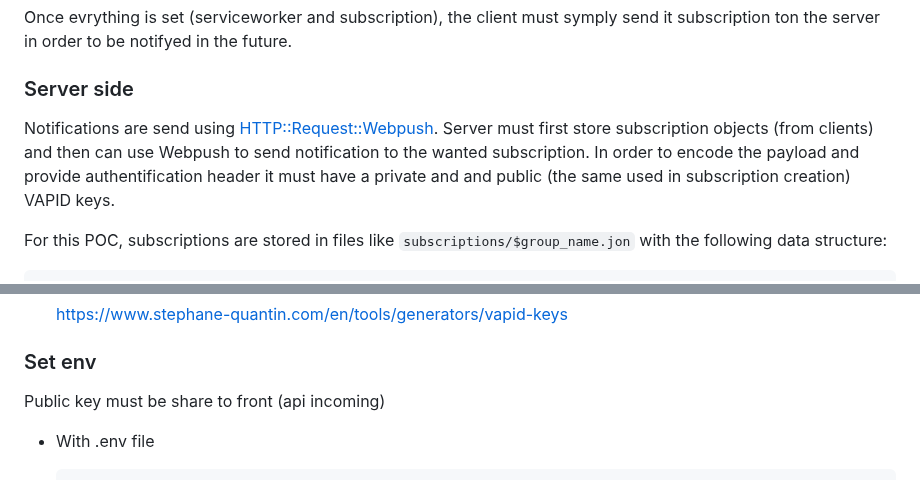
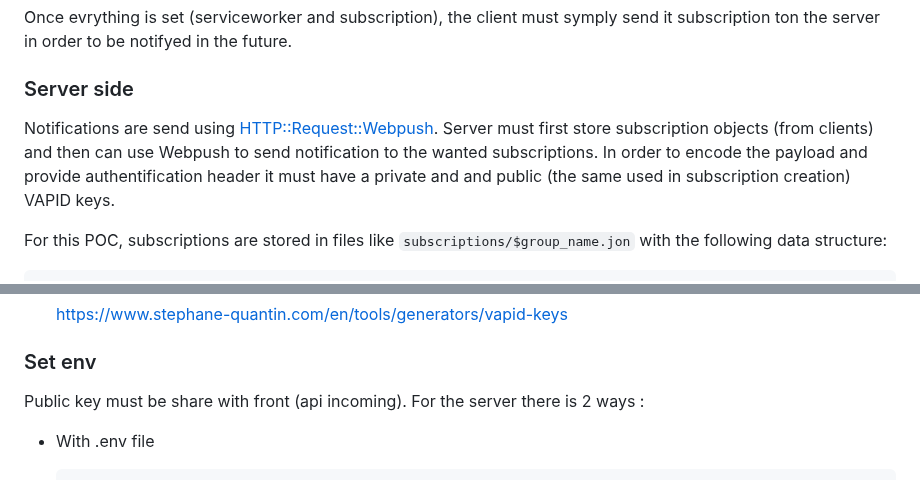
Before and after one commit to Groupe-Citypassenger-Inc/poc-web-push, a Markdown page: README.md, 2 parts joined by grey strips. GitHub-like rendering.

Commit message:
Typo in readme

```diff
--- a/README.md
+++ b/README.md
@@ -21,7 +21,7 @@ Once evrything is set (serviceworker and subscription), the client must symply s
 
 ### Server side
 
-Notifications are send using [HTTP::Request::Webpush](https://metacpan.org/pod/HTTP::Request::Webpush). Server must first store subscription objects (from clients) and then can use Webpush to send notification to the wanted subscription. In order to encode the payload and provide authentification header it must have a private and and public (the same used in subscription creation) VAPID keys.
+Notifications are send using [HTTP::Request::Webpush](https://metacpan.org/pod/HTTP::Request::Webpush). Server must first store subscription objects (from clients) and then can use Webpush to send notification to the wanted subscriptions. In order to encode the payload and provide authentification header it must have a private and and public (the same used in subscription creation) VAPID keys.
 
 For this POC, subscriptions are stored in files like `subscriptions/$group_name.jon` with the following data structure:
 
@@ -69,7 +69,8 @@ cpanm Dotenv;
 
 ### Set env
 
-Public key must be share to front (api incoming)
+Public key must be share with front (api incoming).
+For the server there is 2 ways :
 
 - With .env file
 
```
